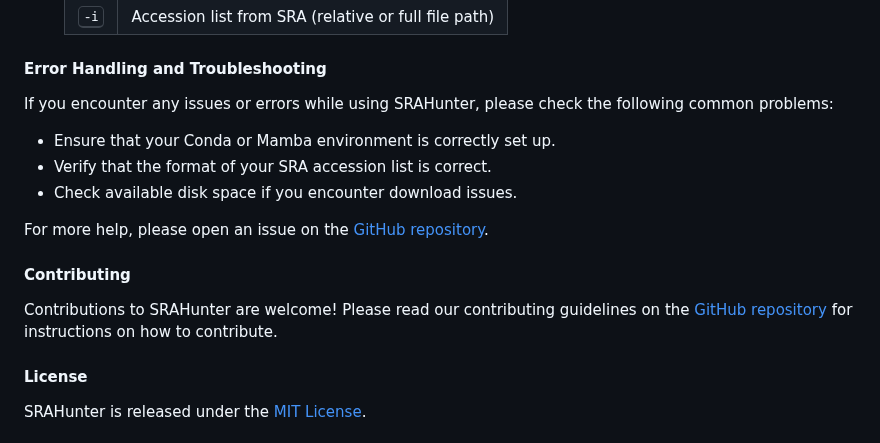
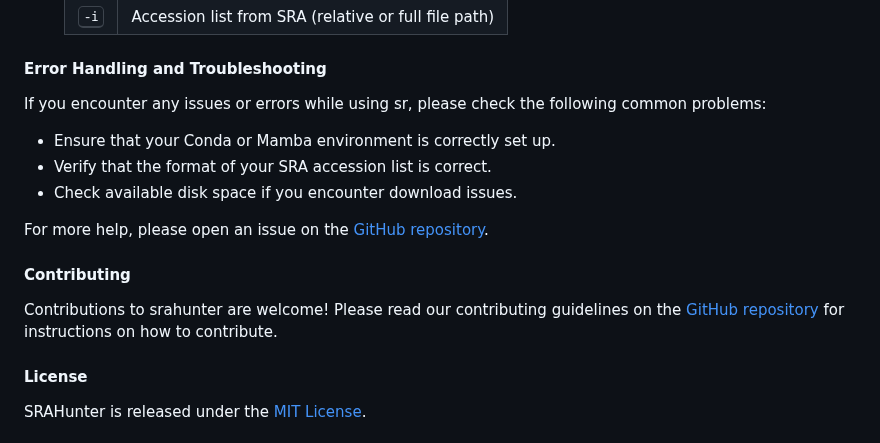
Before and after one commit to GitEnricoNeko/srahunter, a Markdown page: README.md, the part around the change. GitHub-like rendering.

```diff
--- a/README.md
+++ b/README.md
@@ -135,7 +135,7 @@ This module handles the retrieval of metadata from the NCBI SRA database, splits
 </dl>
 
 #### Error Handling and Troubleshooting
-If you encounter any issues or errors while using SRAHunter, please check the following common problems:
+If you encounter any issues or errors while using sr, please check the following common problems:
 - Ensure that your Conda or Mamba environment is correctly set up.
 - Verify that the format of your SRA accession list is correct.
 - Check available disk space if you encounter download issues.
@@ -143,7 +143,7 @@ If you encounter any issues or errors while using SRAHunter, please check the fo
 For more help, please open an issue on the [GitHub repository](https://github.com/GitEnricoNeko/SRAHunter/issues).
 
 #### Contributing
-Contributions to SRAHunter are welcome! Please read our contributing guidelines on the [GitHub repository](https://github.com/GitEnricoNeko/SRAHunter) for instructions on how to contribute.
+Contributions to srahunter are welcome! Please read our contributing guidelines on the [GitHub repository](https://github.com/GitEnricoNeko/SRAHunter) for instructions on how to contribute.
 
 #### License
 SRAHunter is released under the [MIT License](https://opensource.org/licenses/MIT).
```
